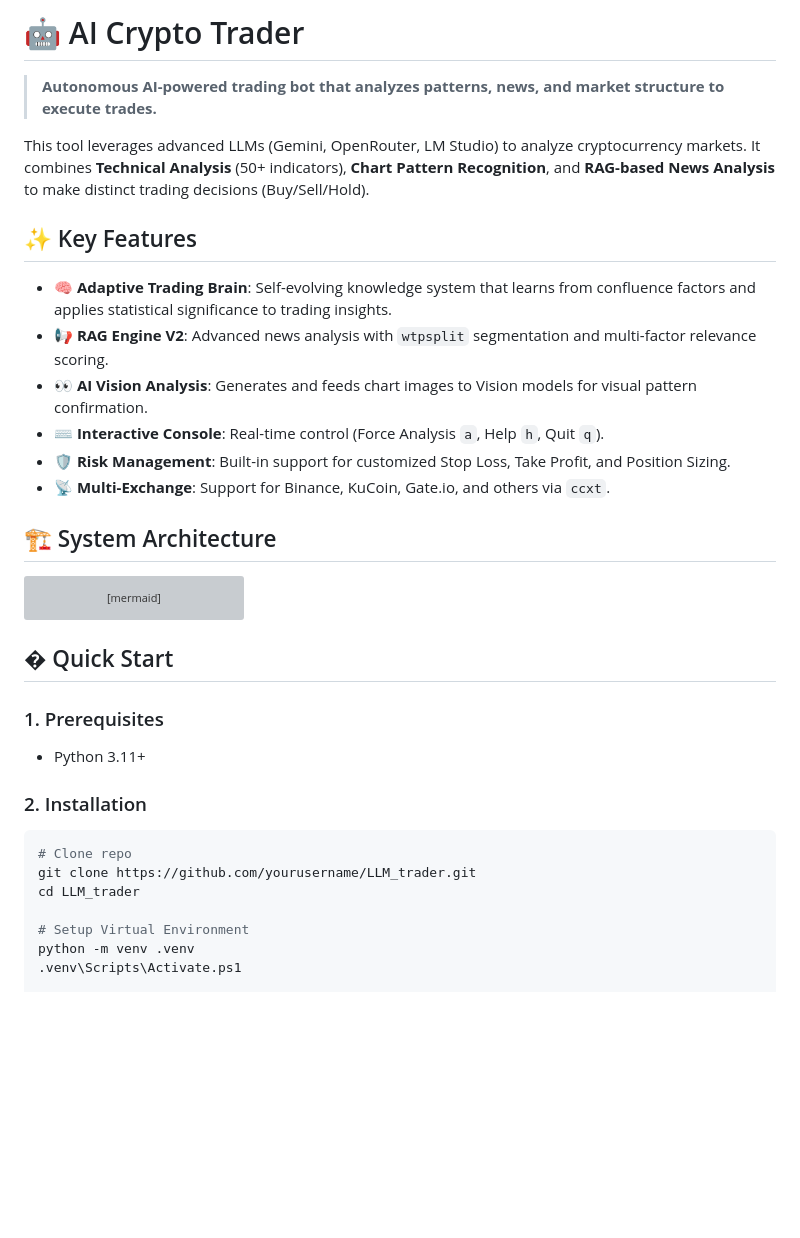
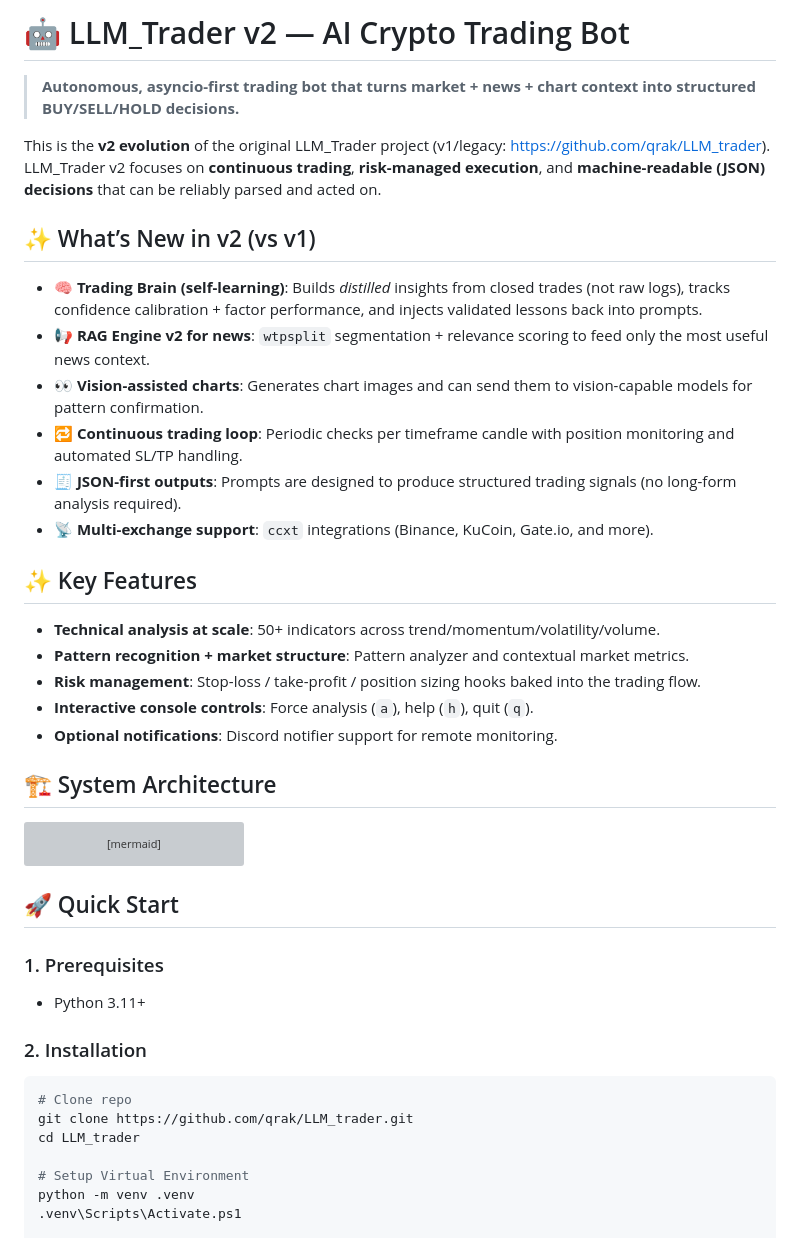
Before and after one commit to qrak/LLM_trader, a Markdown page: README.md, the part around one of its changes. Drawn GitHub-style; blank space fills up the shorter version; grey boxes are pictures that could not be loaded.

````diff
--- a/README.md
+++ b/README.md
@@ -1,17 +1,26 @@
-# 🤖 AI Crypto Trader
+# 🤖 LLM_Trader v2 — AI Crypto Trading Bot
 
-> **Autonomous AI-powered trading bot that analyzes patterns, news, and market structure to execute trades.**
+> **Autonomous, asyncio-first trading bot that turns market + news + chart context into structured BUY/SELL/HOLD decisions.**
 
-This tool leverages advanced LLMs (Gemini, OpenRouter, LM Studio) to analyze cryptocurrency markets. It combines **Technical Analysis** (50+ indicators), **Chart Pattern Recognition**, and **RAG-based News Analysis** to make distinct trading decisions (Buy/Sell/Hold).
+This is the **v2 evolution** of the original LLM_Trader project (v1/legacy: https://github.com/qrak/LLM_trader).
+LLM_Trader v2 focuses on **continuous trading**, **risk-managed execution**, and **machine-readable (JSON) decisions** that can be reliably parsed and acted on.
+
+## ✨ What’s New in v2 (vs v1)
+
+- **🧠 Trading Brain (self-learning)**: Builds *distilled* insights from closed trades (not raw logs), tracks confidence calibration + factor performance, and injects validated lessons back into prompts.
+- **📢 RAG Engine v2 for news**: `wtpsplit` segmentation + relevance scoring to feed only the most useful news context.
+- **👀 Vision-assisted charts**: Generates chart images and can send them to vision-capable models for pattern confirmation.
+- **🔁 Continuous trading loop**: Periodic checks per timeframe candle with position monitoring and automated SL/TP handling.
+- **🧾 JSON-first outputs**: Prompts are designed to produce structured trading signals (no long-form analysis required).
+- **📡 Multi-exchange support**: `ccxt` integrations (Binance, KuCoin, Gate.io, and more).
 
 ## ✨ Key Features
 
-- **🧠 Adaptive Trading Brain**: Self-evolving knowledge system that learns from confluence factors and applies statistical significance to trading insights.
-- **📢 RAG Engine V2**: Advanced news analysis with `wtpsplit` segmentation and multi-factor relevance scoring.
-- **👀 AI Vision Analysis**: Generates and feeds chart images to Vision models for visual pattern confirmation.
-- **⌨️ Interactive Console**: Real-time control (Force Analysis `a`, Help `h`, Quit `q`).
-- **🛡️ Risk Management**: Built-in support for customized Stop Loss, Take Profit, and Position Sizing.
-- **📡 Multi-Exchange**: Support for Binance, KuCoin, Gate.io, and others via `ccxt`.
+- **Technical analysis at scale**: 50+ indicators across trend/momentum/volatility/volume.
+- **Pattern recognition + market structure**: Pattern analyzer and contextual market metrics.
+- **Risk management**: Stop-loss / take-profit / position sizing hooks baked into the trading flow.
+- **Interactive console controls**: Force analysis (`a`), help (`h`), quit (`q`).
+- **Optional notifications**: Discord notifier support for remote monitoring.
 
 ## 🏗️ System Architecture
 
@@ -38,7 +47,7 @@ graph TD
     L --> N[Discord Notifier]
 ```
 
-## � Quick Start
+## 🚀 Quick Start
 
 ### 1. Prerequisites
 - Python 3.11+
@@ -47,7 +56,7 @@ graph TD
 
 ```powershell
 # Clone repo
-git clone https://github.com/yourusername/LLM_trader.git
+git clone https://github.com/qrak/LLM_trader.git
 cd LLM_trader
 
 # Setup Virtual Environment
````
Also changed, not shown: other parts of README.md (+31 -18 lines).
